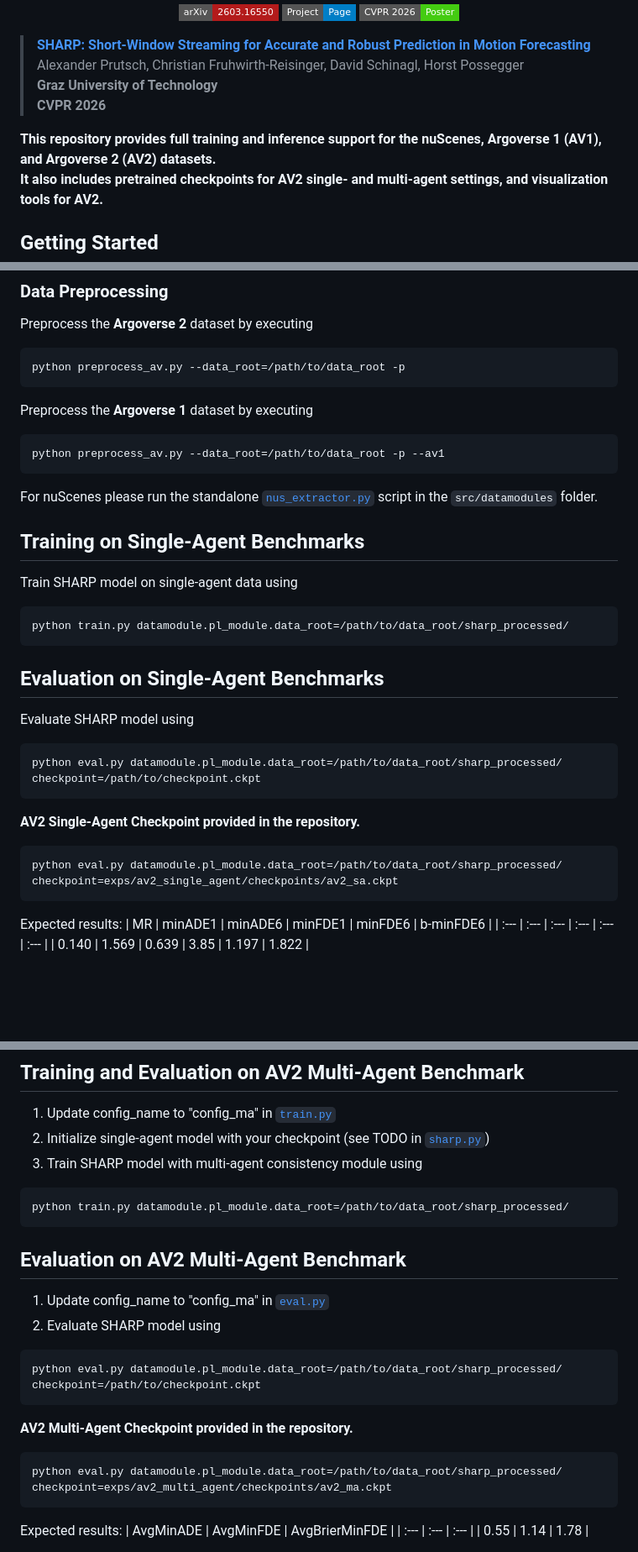
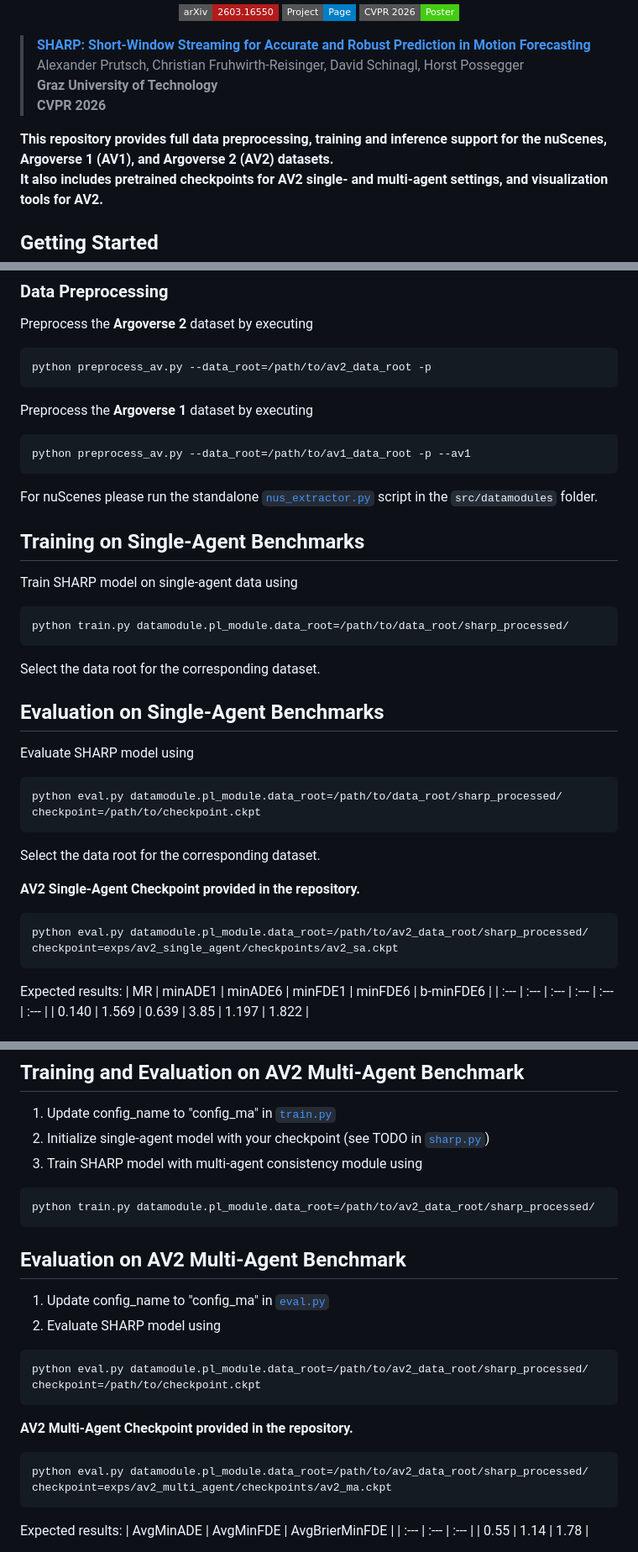
Before and after one commit to a-pru/sharp, a Markdown page: README.md, 3 parts joined by grey strips. Shown at 84% size. Drawn GitHub-style; badges without logos; blank space fills up the shorter version.

Commit message:
minor readme updates

````diff
--- a/README.md
+++ b/README.md
@@ -13,7 +13,7 @@
 > **Graz University of Technology**
 > **CVPR 2026**
 
-**This repository provides full training and inference support for the nuScenes, Argoverse 1 (AV1), and Argoverse 2 (AV2) datasets.**
+**This repository provides full data preprocessing, training and inference support for the nuScenes, Argoverse 1 (AV1), and Argoverse 2 (AV2) datasets.**
 **It also includes pretrained checkpoints for AV2 single- and multi-agent settings, and visualization tools for AV2.**
 
 ## Getting Started
@@ -64,12 +64,12 @@ Please follow the [official guidelines.](https://www.nuscenes.org/nuscenes#downl
 ### Data Preprocessing
 Preprocess the **Argoverse 2** dataset by executing
 ```
-python preprocess_av.py --data_root=/path/to/data_root -p
+python preprocess_av.py --data_root=/path/to/av2_data_root -p
 ```
 
 Preprocess the **Argoverse 1** dataset by executing
 ```
-python preprocess_av.py --data_root=/path/to/data_root -p --av1
+python preprocess_av.py --data_root=/path/to/av1_data_root -p --av1
 ```
 
 For nuScenes please run the standalone [`nus_extractor.py`](https://github.com/a-pru/sharp/blob/main/src/datamodules/nus_extractor.py) script in the `src/datamodules` folder.
@@ -79,15 +79,18 @@ Train SHARP model on single-agent data using
 ```
 python train.py datamodule.pl_module.data_root=/path/to/data_root/sharp_processed/
 ```
+Select the data root for the corresponding dataset.
 
 ## Evaluation on Single-Agent Benchmarks
 Evaluate SHARP model using
 ```
 python eval.py datamodule.pl_module.data_root=/path/to/data_root/sharp_processed/ checkpoint=/path/to/checkpoint.ckpt
 ```
+Select the data root for the corresponding dataset.
+
 **AV2 Single-Agent Checkpoint provided in the repository.**
 ```
-python eval.py datamodule.pl_module.data_root=/path/to/data_root/sharp_processed/ checkpoint=exps/av2_single_agent/checkpoints/av2_sa.ckpt
+python eval.py datamodule.pl_module.data_root=/path/to/av2_data_root/sharp_processed/ checkpoint=exps/av2_single_agent/checkpoints/av2_sa.ckpt
 ```
 
 Expected results:
@@ -108,18 +111,18 @@ Please update the data_root, chkpt_dir, and av2_raw_data_dir variable in the scr
 2. Initialize single-agent model with your checkpoint (see TODO in [`sharp.py`](https://github.com/a-pru/sharp/blob/main/train.py))
 3. Train SHARP model with multi-agent consistency module using
 ```
-python train.py datamodule.pl_module.data_root=/path/to/data_root/sharp_processed/
+python train.py datamodule.pl_module.data_root=/path/to/av2_data_root/sharp_processed/
 ```
 
 ## Evaluation on AV2 Multi-Agent Benchmark
 1. Update config_name to "config_ma" in [`eval.py`](https://github.com/a-pru/sharp/blob/main/eval.py)
 2. Evaluate SHARP model using
 ```
-python eval.py datamodule.pl_module.data_root=/path/to/data_root/sharp_processed/ checkpoint=/path/to/checkpoint.ckpt
+python eval.py datamodule.pl_module.data_root=/path/to/av2_data_root/sharp_processed/ checkpoint=/path/to/checkpoint.ckpt
 ```
 **AV2 Multi-Agent Checkpoint provided in the repository.**
 ```
-python eval.py datamodule.pl_module.data_root=/path/to/data_root/sharp_processed/ checkpoint=exps/av2_multi_agent/checkpoints/av2_ma.ckpt
+python eval.py datamodule.pl_module.data_root=/path/to/av2_data_root/sharp_processed/ checkpoint=exps/av2_multi_agent/checkpoints/av2_ma.ckpt
 ```
 Expected results:
 | AvgMinADE | AvgMinFDE | AvgBrierMinFDE |
````
